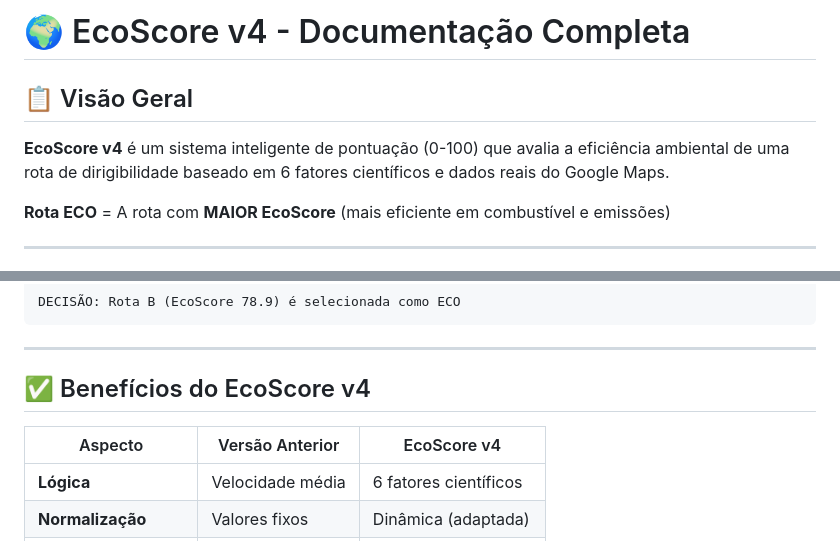
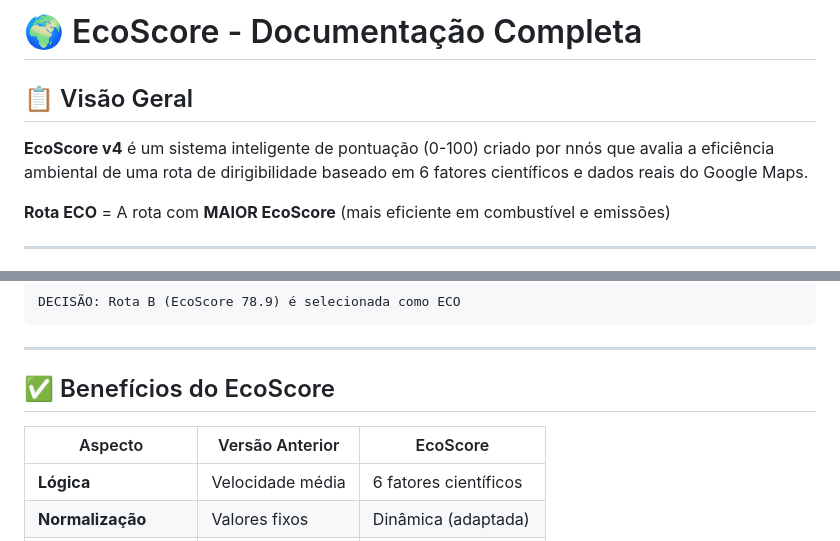
Before and after one commit to brunobws/EcoRouter, a Markdown page: ECOSCORE.md, 2 parts joined by grey strips. Drawn GitHub-style.

Commit message:
Revise EcoScore documentation headers
Updated the title and section headers to remove 'v4' and improve clarity.

```diff
--- a/ECOSCORE.md
+++ b/ECOSCORE.md
@@ -1,8 +1,8 @@
-# 🌍 EcoScore v4 - Documentação Completa
+# 🌍 EcoScore - Documentação Completa
 
 ## 📋 Visão Geral
 
-**EcoScore v4** é um sistema inteligente de pontuação (0-100) que avalia a eficiência ambiental de uma rota de dirigibilidade baseado em 6 fatores científicos e dados reais do Google Maps.
+**EcoScore v4** é um sistema inteligente de pontuação (0-100) criado por nnós que avalia a eficiência ambiental de uma rota de dirigibilidade baseado em 6 fatores científicos e dados reais do Google Maps.
 
 **Rota ECO** = A rota com **MAIOR EcoScore** (mais eficiente em combustível e emissões)
 
@@ -293,9 +293,9 @@ DECISÃO: Rota B (EcoScore 78.9) é selecionada como ECO
 
 ---
 
-## ✅ Benefícios do EcoScore v4
+## ✅ Benefícios do EcoScore
 
-| Aspecto | Versão Anterior | EcoScore v4 |
+| Aspecto | Versão Anterior | EcoScore |
 |---------|-----------------|-----------|
 | **Lógica** | Velocidade média | 6 fatores científicos |
 | **Normalização** | Valores fixos | Dinâmica (adaptada) |
```
